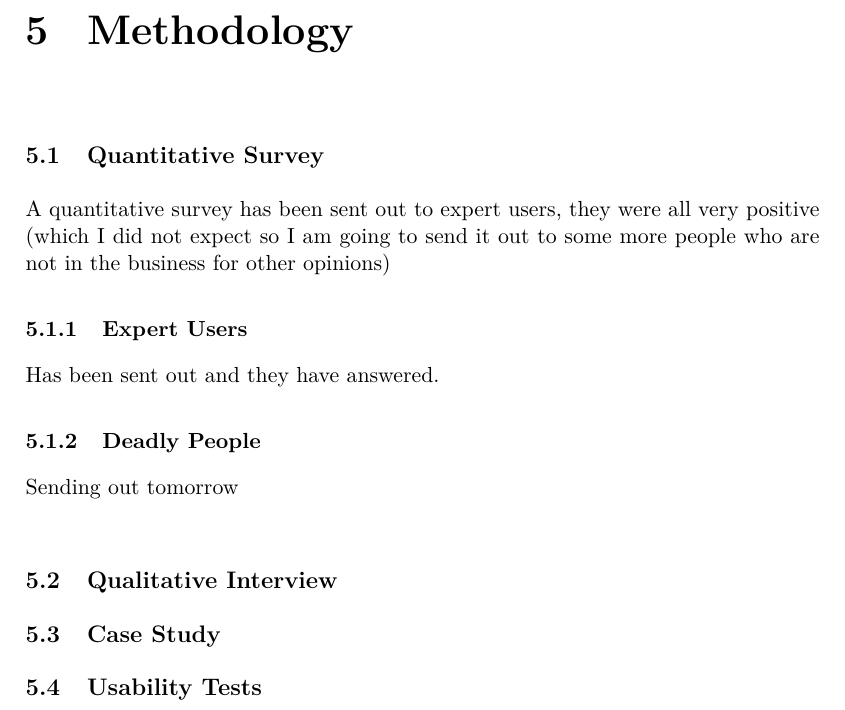
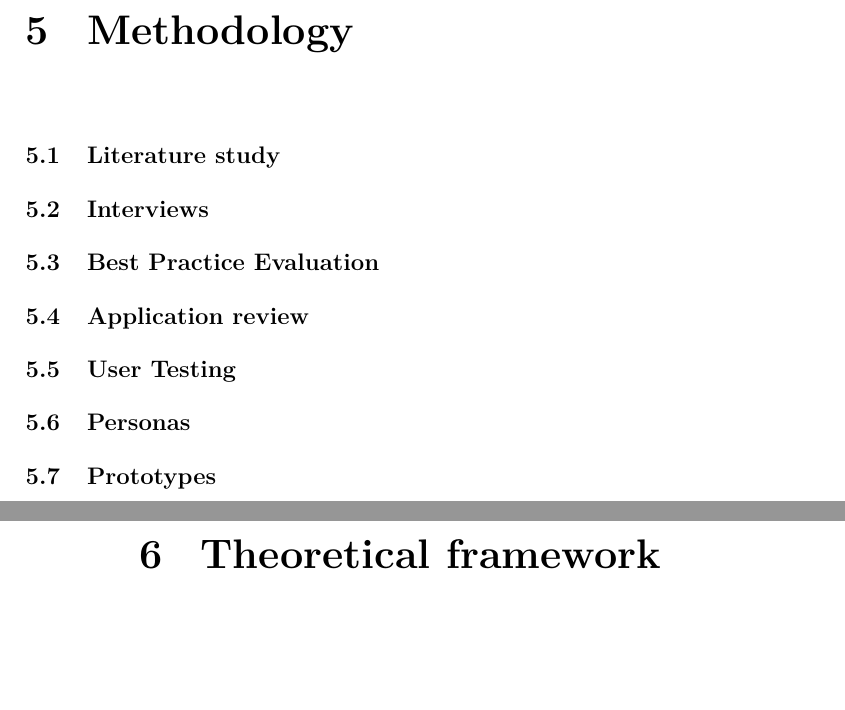
Before and after one commit to simonlovesyou/master-thesis-onboarding, a LaTeX thesis (main.tex): part of page 12 of 18 before the commit and two parts of pages 12 and 13 of 19 after it, the two joined at a grey line, cut so that both start at the same text, the shorter picture padded with empty space. Compiled offline with pdfLaTeX.

Commit message:
Change paper structure

```diff
--- a/main.tex
+++ b/main.tex
@@ -320,20 +320,22 @@ Abstract, abstract, abstract...
 % In the study or research design, you explain where, when, how and with whom you are going to do the research.
 % The question of 'how' will determine your research method. Are you gong to conduct research using a survey or perhaps with an experiment?
 
-\section{Quantitative Survey}
-A quantitative survey has been sent out to expert users, they were all very positive (which I did not expect so I am going to send it out to some more people who are not in the business for other opinions)
-
-\subsection{Expert Users}
-Has been sent out and they have answered.
-
-\subsection{Deadly People}
-Sending out tomorrow
-
-\section{Qualitative Interview}
-
-\section{Case Study}
-
-\section{Usability Tests}
+\section{Literature study}
+%
+\section{Interviews}
+%
+\section{Best Practice Evaluation}
+%
+\section{Application review}
+%
+\section{User Testing}
+%
+\section{Personas}
+%
+\section{Prototypes}
+%
+\chapter{Theoretical framework}
+% The theoretical framework is based on earlier research material and best practices.
 
 %%-----------------------------------------------------------------------------------------------------------------
 %%--------------RESULT---------------------------------------------------------------------------------------------------
```
Also changed, not shown: main.tex (28 more changed lines).
